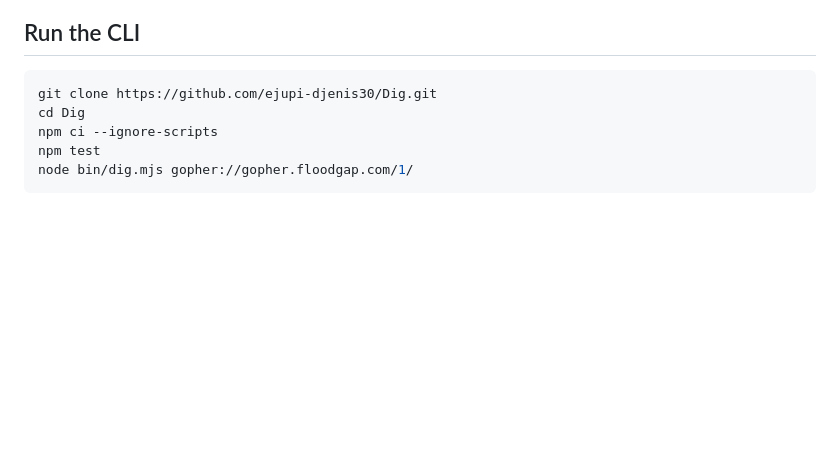
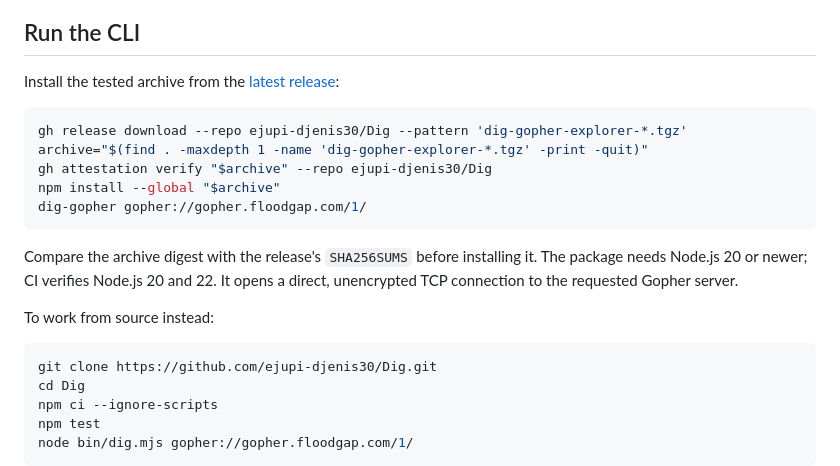
Before and after one commit to ejupi-djenis30/Dig, a Markdown page: README.md, the part around the change. GitHub-like rendering; blank space fills up the shorter version.

Commit message:
Document verified DIG release installation (#16)
## What changed

- document installation from the tested release archive
- verify the downloaded package with GitHub attestations before
installation
- state the Node.js and direct-network requirements before users run the
CLI
- keep the source workflow as an explicit alternative

## Why

The README previously sent every user through a source checkout even
though immutable, attested release archives are published. The new path
is shorter and preserves the existing supply-chain guarantees.

## Verification

- `npm run check` — 63/63 tests plus site and release validators passed
- `git diff --check` — passed

````diff
--- a/README.md
+++ b/README.md
@@ -22,6 +22,22 @@
 - Explains every item type, selector, host and port as you navigate.
 
 ## Run the CLI
+
+Install the tested archive from the [latest release](https://github.com/ejupi-djenis30/Dig/releases/latest):
+
+```bash
+gh release download --repo ejupi-djenis30/Dig --pattern 'dig-gopher-explorer-*.tgz'
+archive="$(find . -maxdepth 1 -name 'dig-gopher-explorer-*.tgz' -print -quit)"
+gh attestation verify "$archive" --repo ejupi-djenis30/Dig
+npm install --global "$archive"
+dig-gopher gopher://gopher.floodgap.com/1/
+```
+
+Compare the archive digest with the release's `SHA256SUMS` before installing it. The package needs
+Node.js 20 or newer; CI verifies Node.js 20 and 22. It opens a direct, unencrypted TCP connection
+to the requested Gopher server.
+
+To work from source instead:
 
 ```bash
 git clone https://github.com/ejupi-djenis30/Dig.git
````
